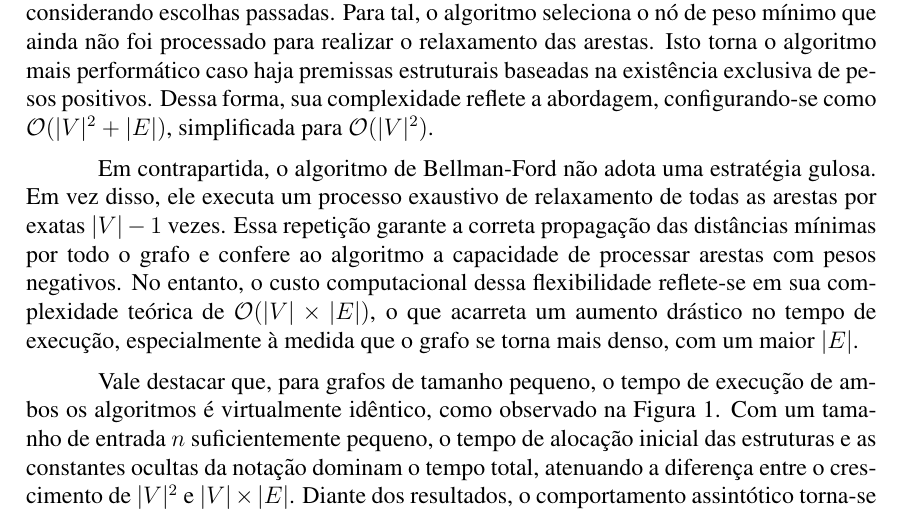
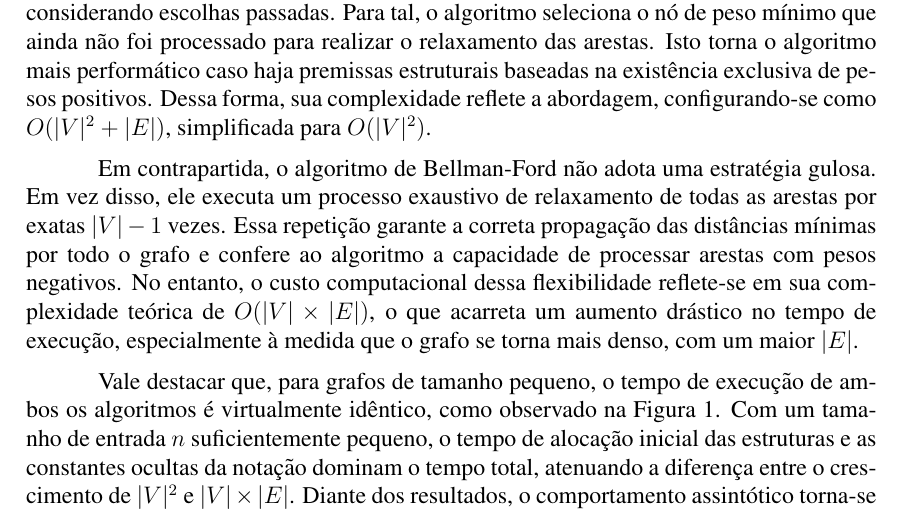
Before and after one commit to elektrawanq/relatorio-edb2-u1, a LaTeX document (References files/SBC_Conferences_Template___updated_sbc_template_sty_v2017/main.tex): part of page 4 of 7, cut so that both start at the same text. Compiled offline with pdfLaTeX.

Commit message:
feat: changed complexity formatting on Discussão section

```diff
--- a/References files/SBC_Conferences_Template___updated_sbc_template_sty_v2017/main.tex
+++ b/References files/SBC_Conferences_Template___updated_sbc_template_sty_v2017/main.tex
@@ -183,7 +183,7 @@ processado para realizar o relaxamento das arestas. Isto torna o
 algoritmo mais performático caso haja premissas estruturais baseadas
 na existência exclusiva de pesos positivos. Dessa forma, sua
 complexidade reflete a abordagem, configurando-se como
-$\mathcal{O}(|V|^2 + |E|)$, simplificada para $\mathcal{O}(|V|^2)$.
+$O(|V|^2 + |E|)$, simplificada para $O(|V|^2)$.
 
 Em contrapartida, o algoritmo de Bellman-Ford não adota uma
 estratégia gulosa. Em vez disso, ele executa um processo exaustivo de
@@ -192,7 +192,7 @@ repetição garante a correta propagação das distâncias mínimas por
 todo o grafo e confere ao algoritmo a capacidade de processar arestas
 com pesos negativos. No entanto, o custo computacional dessa
 flexibilidade reflete-se em sua complexidade teórica de
-$\mathcal{O}(|V| \times |E|)$, o que acarreta um aumento drástico no
+$O(|V| \times |E|)$, o que acarreta um aumento drástico no
 tempo de execução, especialmente à medida que o grafo se torna mais
 denso, com um maior $|E|$.
 
```
Also changed, not shown: References files/SBC_Conferences_Template___updated_sbc_template_sty_v2017/main.pdf.
